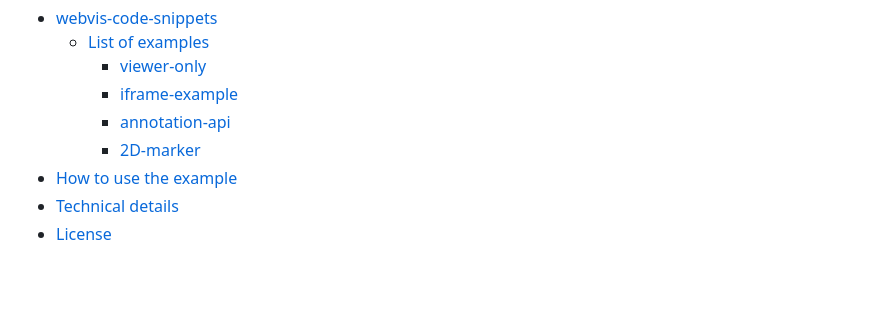
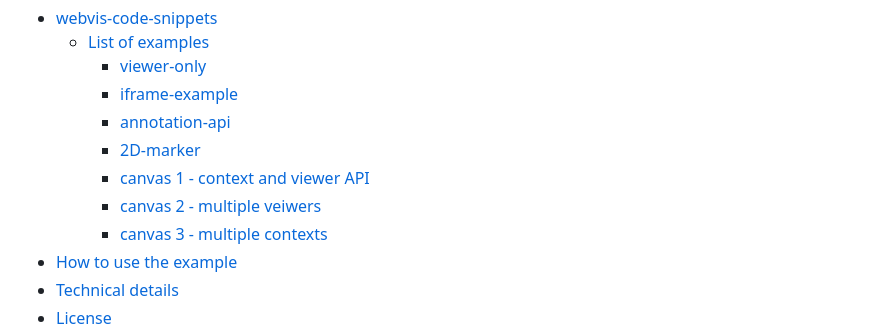
Before and after one commit to threedy-io/basic-webvis-examples, a Markdown page: README.md, the part around the change. Rendered like a GitHub page; blank space fills up the shorter version.

Commit message:
fix: table of contents

```diff
--- a/README.md
+++ b/README.md
@@ -8,6 +8,9 @@ Collection of various small examples and code snippets.
     - [iframe-example](#iframe-example)
     - [annotation-api](#annotation-api)
     - [2D-marker](#2d-marker)
+    - [canvas 1 - context and viewer API](#canvas-1---context-and-viewer-api)
+    - [canvas 2 - multiple veiwers](#canvas-2---multiple-viewers)
+    - [canvas 3 - multiple contexts](#canvas-3---multiple-contexts)
 - [How to use the example](#how-to-use-the-example)
 - [Technical details](#technical-details)
 - [License](#license)
```
